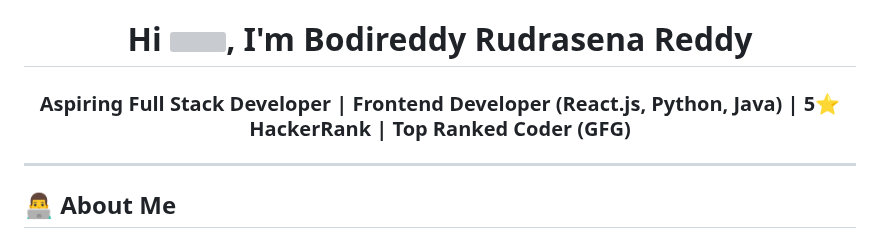
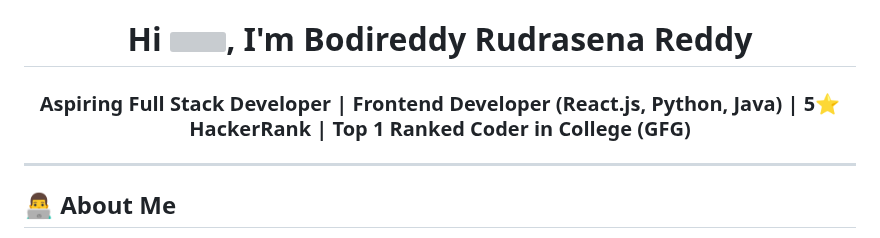
Before and after one commit to RudrasenaReddy87/RudrasenaReddy87, a Markdown page: README.md, the part around the change. Drawn GitHub-style; grey boxes are pictures that could not be loaded.

```diff
--- a/README.md
+++ b/README.md
@@ -3,7 +3,7 @@
 </h1>
 
 <h3 align="center">
-  Aspiring Full Stack Developer | Frontend Developer (React.js, Python, Java) | 5⭐ HackerRank | Top Ranked Coder (GFG)
+  Aspiring Full Stack Developer | Frontend Developer (React.js, Python, Java) | 5⭐ HackerRank | Top 1 Ranked Coder in College (GFG)
 </h3>
 
 ---
```
